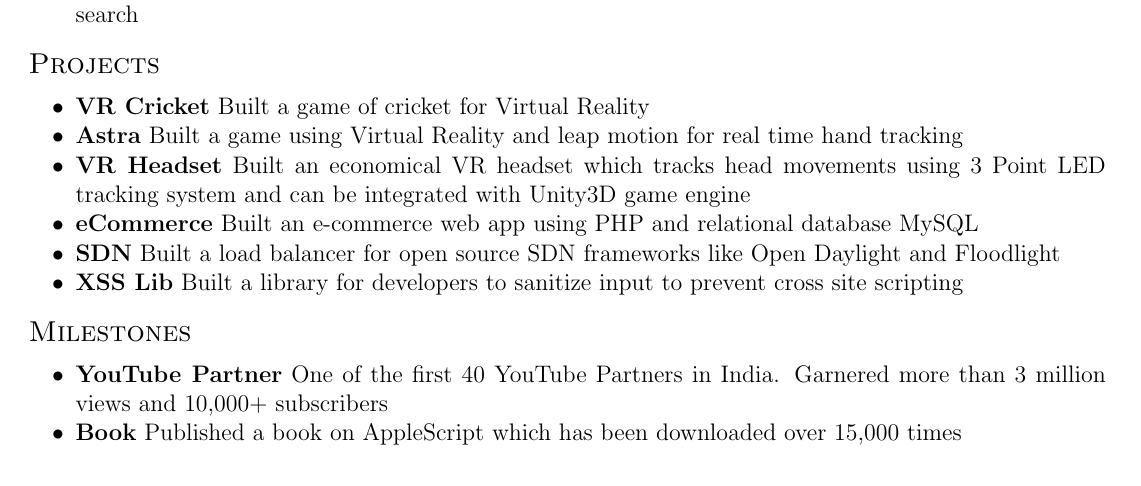
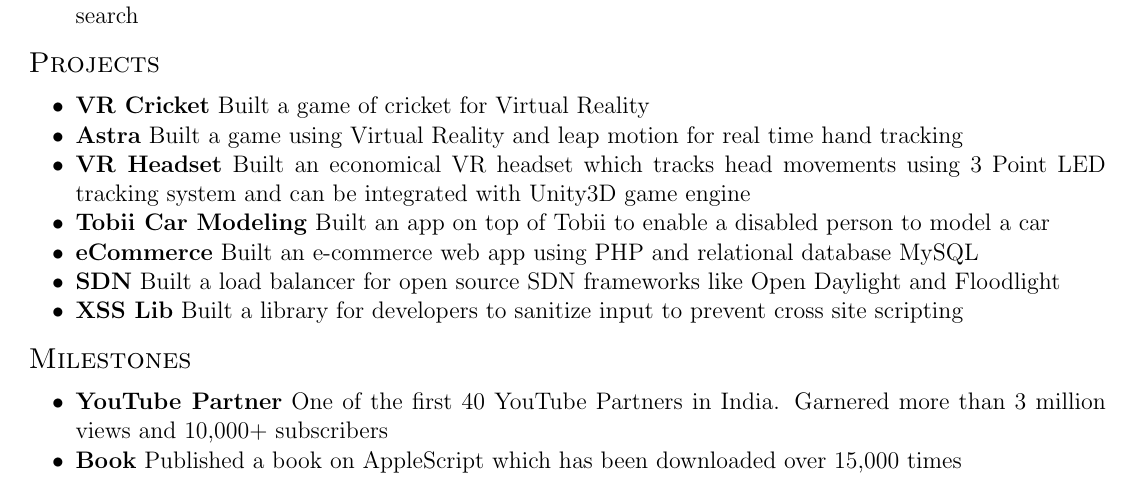
Before and after one commit to nayanseth/resume, a LaTeX CV (resume.tex): part of the page, cut so that both start at the same text. Compiled offline with pdfLaTeX.

Commit message:
Some More Projects

```diff
--- a/resume.tex
+++ b/resume.tex
@@ -187,6 +187,7 @@
 	\oneKeyValuePairElement{VR Cricket}{Built a game of cricket for Virtual Reality}
 	\oneKeyValuePairElement{Astra}{Built a game using Virtual Reality and leap motion for real time hand tracking}
 	\oneKeyValuePairElement{VR Headset}{Built an economical VR headset which tracks head movements using 3 Point LED tracking system and can be integrated with Unity3D game engine}
+	\oneKeyValuePairElement{Tobii Car Modeling}{Built an app on top of Tobii to enable a disabled person to model a car}
 	\oneKeyValuePairElement{eCommerce}{Built an e-commerce web app using PHP and relational database MySQL}
 	\oneKeyValuePairElement{SDN}{Built a load balancer for open source SDN frameworks like Open Daylight and Floodlight}
 	\oneKeyValuePairElement{XSS Lib}{Built a library for developers to sanitize input to prevent cross site scripting}\vspace{-1em}
```
